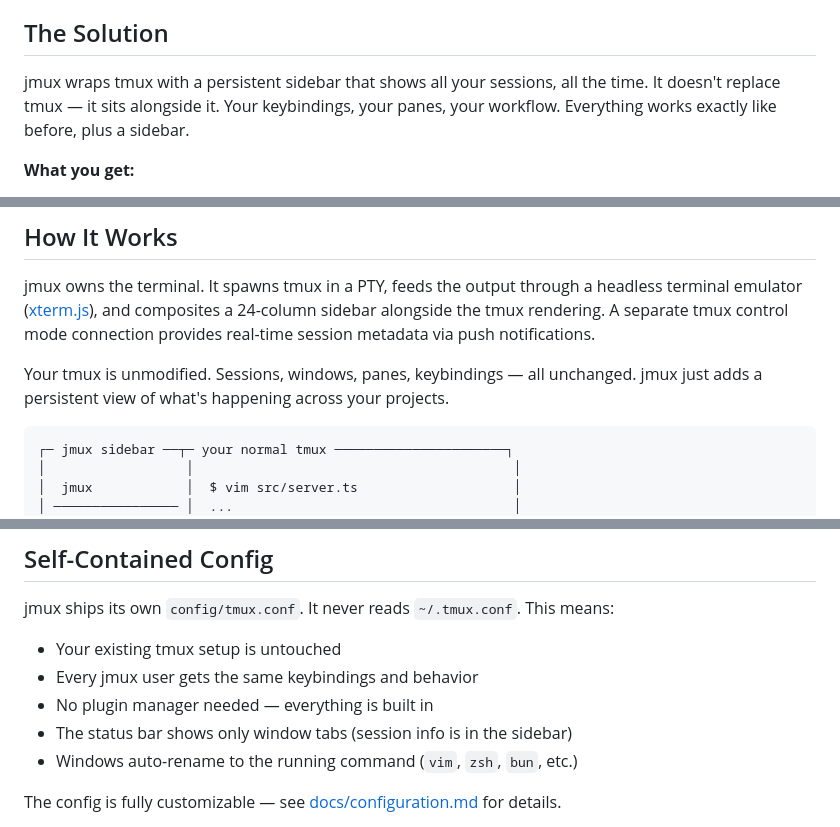
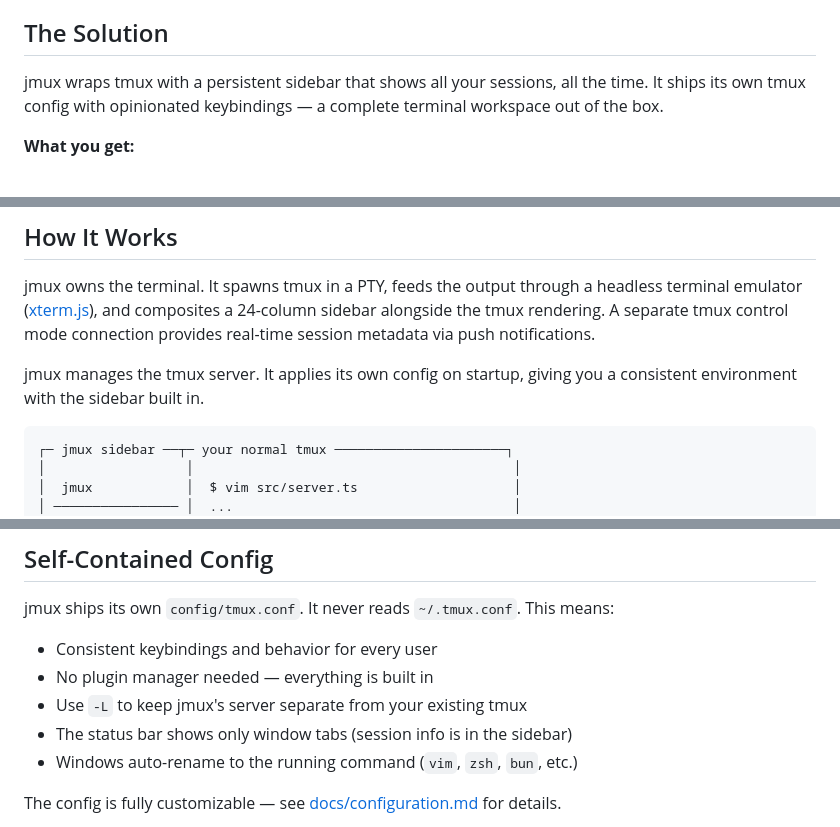
Before and after one commit to jarredkenny/jmux, a Markdown page: README.md, 3 parts joined by grey strips. Rendered like a GitHub page.

Commit message:
docs: fix contradictions — jmux manages its own config, not 'untouched'

````diff
--- a/README.md
+++ b/README.md
@@ -14,7 +14,7 @@ You lose context constantly. You forget what's running where. You can't see at a
 
 ## The Solution
 
-jmux wraps tmux with a persistent sidebar that shows all your sessions, all the time. It doesn't replace tmux — it sits alongside it. Your keybindings, your panes, your workflow. Everything works exactly like before, plus a sidebar.
+jmux wraps tmux with a persistent sidebar that shows all your sessions, all the time. It ships its own tmux config with opinionated keybindings — a complete terminal workspace out of the box.
 
 **What you get:**
 - Every session visible at all times with git branch and window count
@@ -31,7 +31,7 @@ jmux wraps tmux with a persistent sidebar that shows all your sessions, all the
 
 jmux owns the terminal. It spawns tmux in a PTY, feeds the output through a headless terminal emulator ([xterm.js](https://xtermjs.org/)), and composites a 24-column sidebar alongside the tmux rendering. A separate tmux control mode connection provides real-time session metadata via push notifications.
 
-Your tmux is unmodified. Sessions, windows, panes, keybindings — all unchanged. jmux just adds a persistent view of what's happening across your projects.
+jmux manages the tmux server. It applies its own config on startup, giving you a consistent environment with the sidebar built in.
 
 ```
 ┌─ jmux sidebar ──┬─ your normal tmux ──────────────────────┐
@@ -189,9 +189,9 @@ jmux shows an orange `!` indicator. When you switch to that session, the flag cl
 
 jmux ships its own `config/tmux.conf`. It never reads `~/.tmux.conf`. This means:
 
-- Your existing tmux setup is untouched
-- Every jmux user gets the same keybindings and behavior
+- Consistent keybindings and behavior for every user
 - No plugin manager needed — everything is built in
+- Use `-L` to keep jmux's server separate from your existing tmux
 - The status bar shows only window tabs (session info is in the sidebar)
 - Windows auto-rename to the running command (`vim`, `zsh`, `bun`, etc.)
 
````
Also changed, not shown: other parts of README.md (+1 -1 lines).
